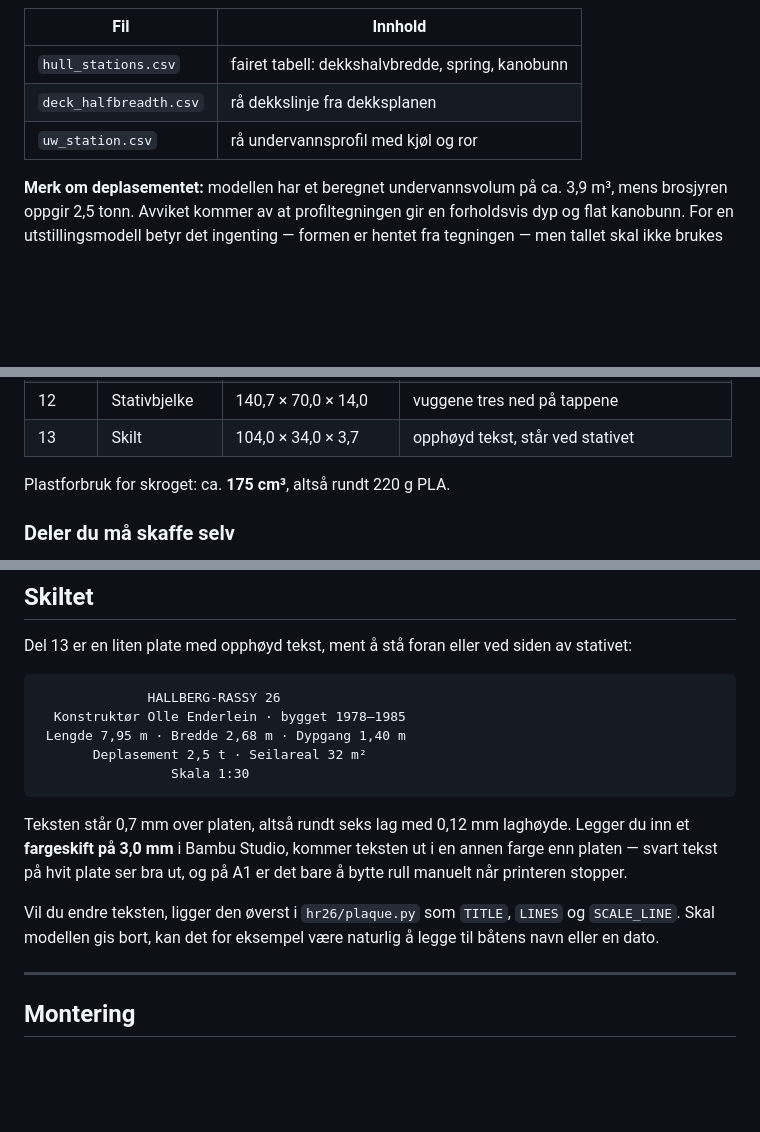
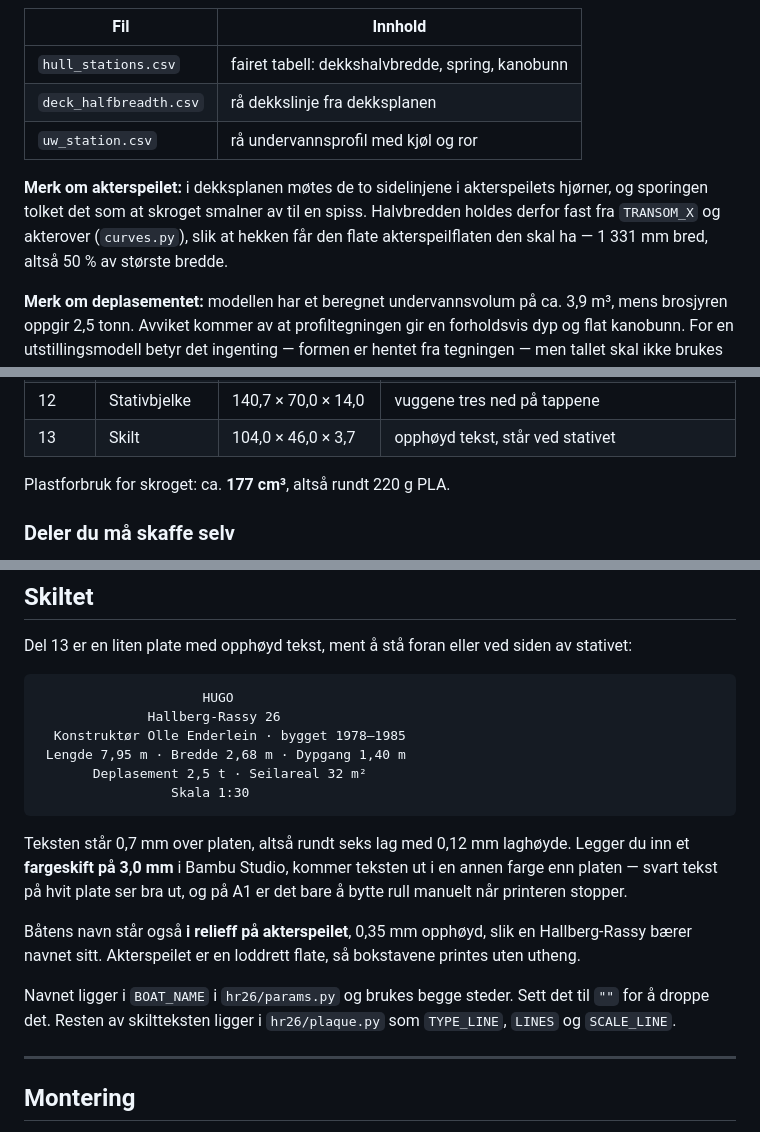
Before and after one commit to RFIDowner/HR26-modell, a Markdown page: README.md, 3 parts joined by grey strips. GitHub-like rendering; blank space fills up the shorter version.

````diff
--- a/README.md
+++ b/README.md
@@ -64,6 +64,12 @@ De uttrukne kurvene ligger i `data/`:
 | `deck_halfbreadth.csv` | rå dekkslinje fra dekksplanen |
 | `uw_station.csv` | rå undervannsprofil med kjøl og ror |
 
+**Merk om akterspeilet:** i dekksplanen møtes de to sidelinjene i akterspeilets
+hjørner, og sporingen tolket det som at skroget smalner av til en spiss.
+Halvbredden holdes derfor fast fra `TRANSOM_X` og akterover (`curves.py`), slik
+at hekken får den flate akterspeilflaten den skal ha — 1 331 mm bred, altså
+50 % av største bredde.
+
 **Merk om deplasementet:** modellen har et beregnet undervannsvolum på ca. 3,9 m³,
 mens brosjyren oppgir 2,5 tonn. Avviket kommer av at profiltegningen gir en
 forholdsvis dyp og flat kanobunn. For en utstillingsmodell betyr det ingenting —
@@ -125,9 +131,9 @@ diametre, som er definert i modell-millimeter og ganget opp.
 | 09 | Bøyemal | 46,0 × 34,0 × 9,0 | for pulpit og pushpit i messingtråd |
 | 10–11 | Stativvugger | ~77 × 100 × 6,0 | freset etter skrogets egne spant |
 | 12 | Stativbjelke | 140,7 × 70,0 × 14,0 | vuggene tres ned på tappene |
-| 13 | Skilt | 104,0 × 34,0 × 3,7 | opphøyd tekst, står ved stativet |
+| 13 | Skilt | 104,0 × 46,0 × 3,7 | opphøyd tekst, står ved stativet |
 
-Plastforbruk for skroget: ca. **175 cm³**, altså rundt 220 g PLA.
+Plastforbruk for skroget: ca. **177 cm³**, altså rundt 220 g PLA.
 
 ### Deler du må skaffe selv
 
@@ -239,7 +245,8 @@ Del 13 er en liten plate med opphøyd tekst, ment å stå foran eller ved siden
 av stativet:
 
 ```
-              HALLBERG-RASSY 26
+                     HUGO
+              Hallberg-Rassy 26
   Konstruktør Olle Enderlein · bygget 1978–1985
  Lengde 7,95 m · Bredde 2,68 m · Dypgang 1,40 m
        Deplasement 2,5 t · Seilareal 32 m²
@@ -251,9 +258,13 @@ Legger du inn et **fargeskift på 3,0 mm** i Bambu Studio, kommer teksten ut i
 en annen farge enn platen — svart tekst på hvit plate ser bra ut, og på A1
 er det bare å bytte rull manuelt når printeren stopper.
 
-Vil du endre teksten, ligger den øverst i `hr26/plaque.py` som `TITLE`,
-`LINES` og `SCALE_LINE`. Skal modellen gis bort, kan det for eksempel være
-naturlig å legge til båtens navn eller en dato.
+Båtens navn står også **i relieff på akterspeilet**, 0,35 mm opphøyd, slik
+en Hallberg-Rassy bærer navnet sitt. Akterspeilet er en loddrett flate, så
+bokstavene printes uten utheng.
+
+Navnet ligger i `BOAT_NAME` i `hr26/params.py` og brukes begge steder. Sett
+det til `""` for å droppe det. Resten av skiltteksten ligger i
+`hr26/plaque.py` som `TYPE_LINE`, `LINES` og `SCALE_LINE`.
 
 ---
 
````
Also changed, not shown: other parts of README.md (+1 -1 lines), docs/images/akterspeil.jpg (added), 6 other files.
